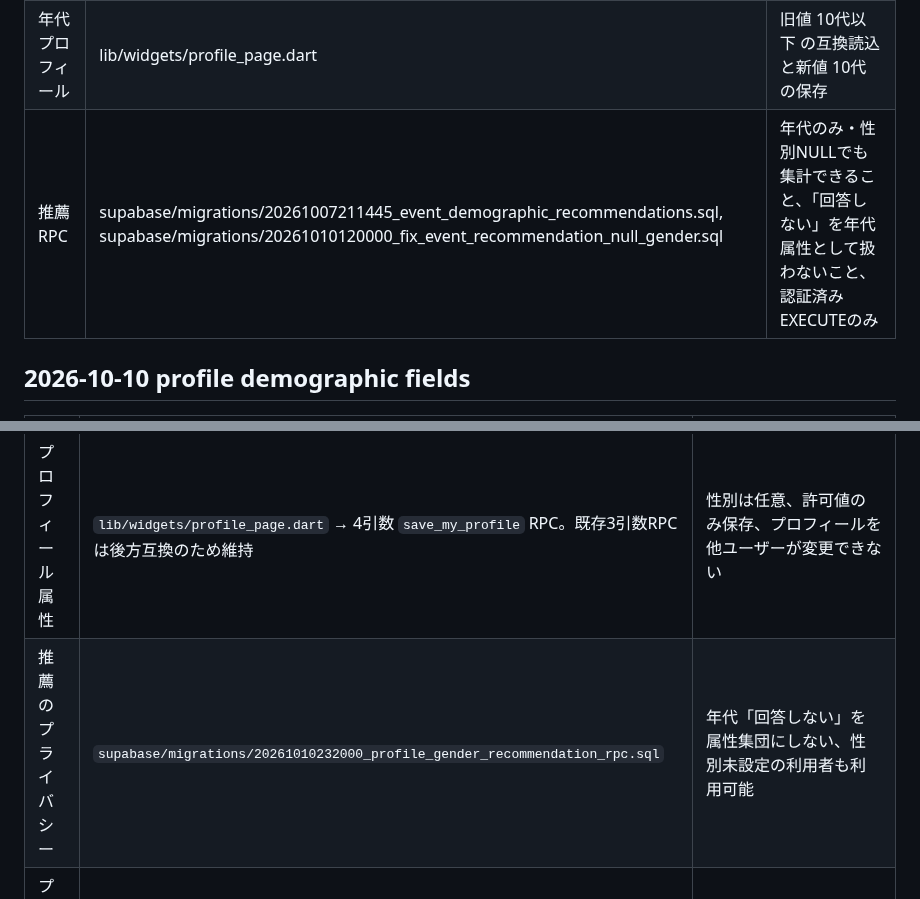
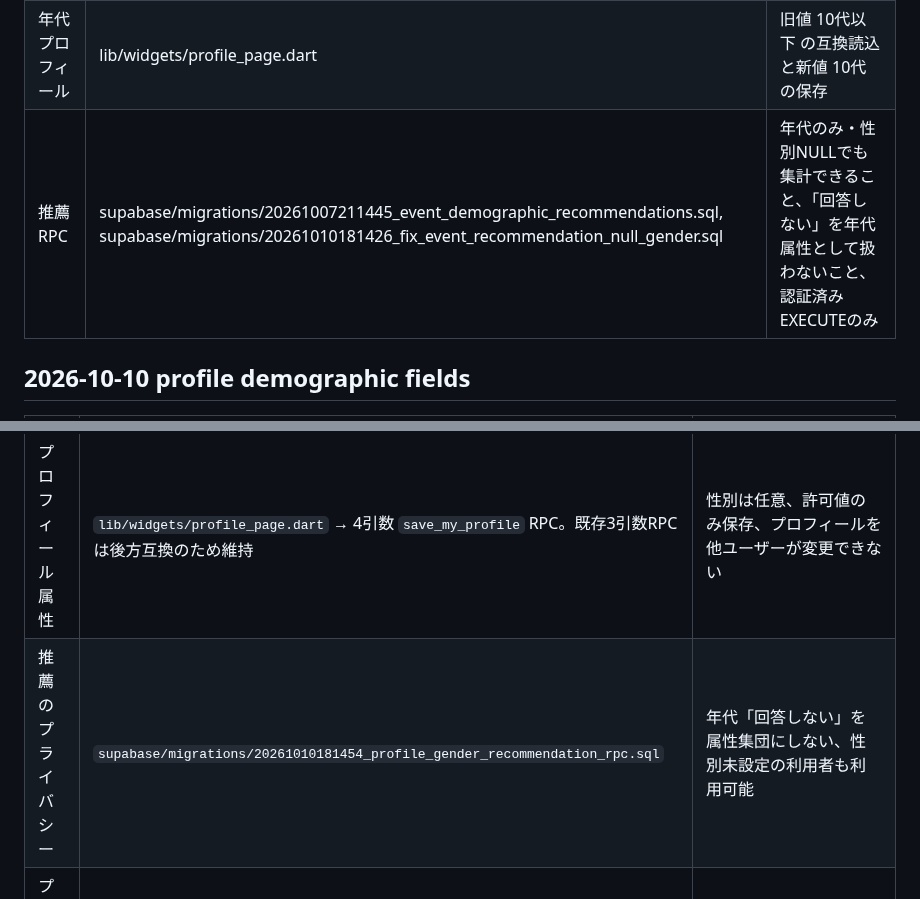
Before and after one commit to rainbowwing0603-blip/seichi_quest, a Markdown page: docs/specification/14_traceability.md, 2 parts joined by grey strips. Drawn GitHub-style.

Commit message:
docs: align traceability with applied migration versions

```diff
--- a/docs/specification/14_traceability.md
+++ b/docs/specification/14_traceability.md
@@ -53,7 +53,7 @@
 |---|---|---|
 | イベントおすすめ | lib/services/event_recommendation_service.dart, lib/widgets/recommended_events_card.dart, lib/widgets/event_recommendation_section.dart | 未参加イベントのみ、属性集団5人以上、個人情報を返さない |
 | 年代プロフィール | lib/widgets/profile_page.dart | 旧値 10代以下 の互換読込と新値 10代 の保存 |
-| 推薦RPC | supabase/migrations/20261007211445_event_demographic_recommendations.sql, supabase/migrations/20261010120000_fix_event_recommendation_null_gender.sql | 年代のみ・性別NULLでも集計できること、「回答しない」を年代属性として扱わないこと、認証済みEXECUTEのみ |
+| 推薦RPC | supabase/migrations/20261007211445_event_demographic_recommendations.sql, supabase/migrations/20261010181426_fix_event_recommendation_null_gender.sql | 年代のみ・性別NULLでも集計できること、「回答しない」を年代属性として扱わないこと、認証済みEXECUTEのみ |
 
 
 ## 2026-10-10 profile demographic fields
@@ -61,5 +61,5 @@
 | 領域 | 主な実装・仕様 | 必須検証 |
 |---|---|---|
 | プロフィール属性 | `lib/widgets/profile_page.dart` → 4引数 `save_my_profile` RPC。既存3引数RPCは後方互換のため維持 | 性別は任意、許可値のみ保存、プロフィールを他ユーザーが変更できない |
-| 推薦のプライバシー | `supabase/migrations/20261010232000_profile_gender_recommendation_rpc.sql` | 年代「回答しない」を属性集団にしない、性別未設定の利用者も利用可能 |
+| 推薦のプライバシー | `supabase/migrations/20261010181454_profile_gender_recommendation_rpc.sql` | 年代「回答しない」を属性集団にしない、性別未設定の利用者も利用可能 |
 | プライバシーポリシー | `privacy/index.html` | 公開ページの内容とアプリ内の削除手順が一致すること。Web削除ページは本番SupabaseのURLとpublishable keyを使用し、テスト環境を参照しないこと |
```
